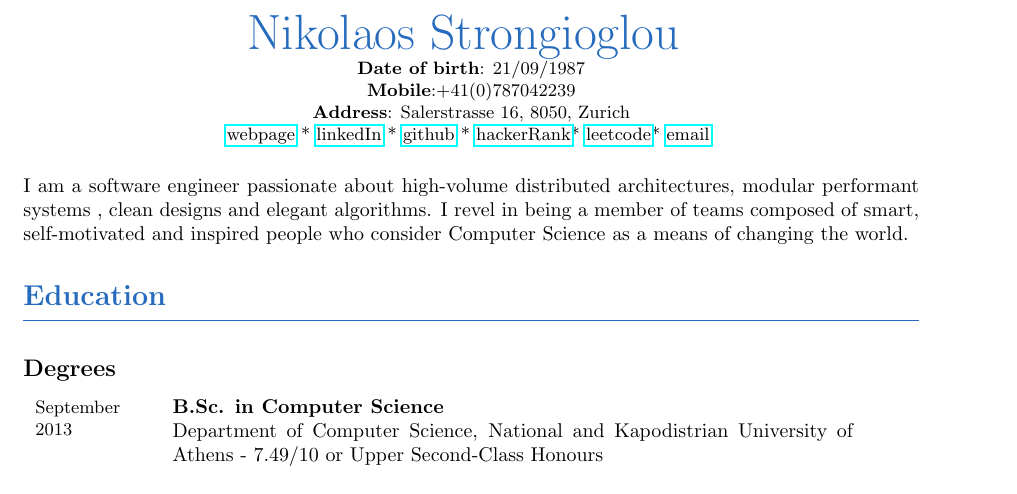
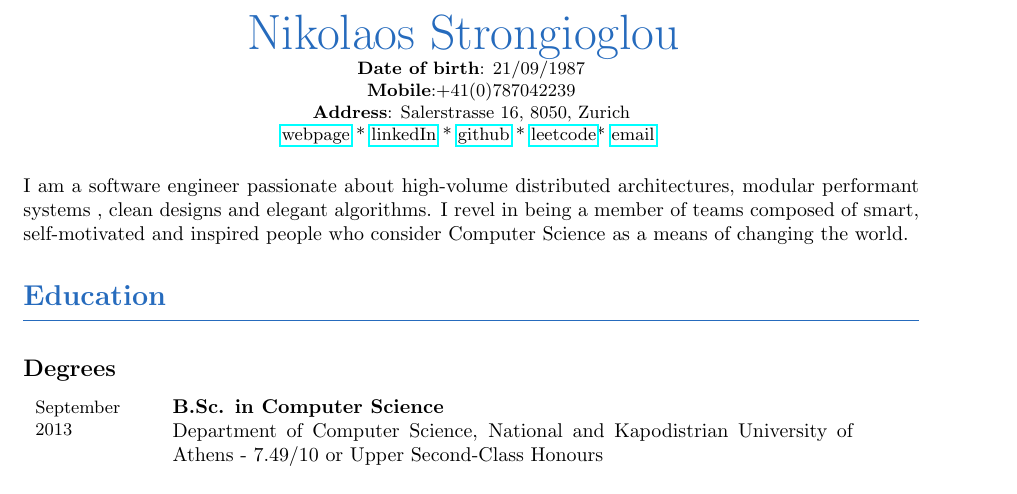
Before and after one commit to tonyflow/cv, a LaTeX CV (cv.tex): part of page 1 of 2, cut so that both start at the same text. Compiled offline with pdfLaTeX.

Commit message:
Remove hackerrank

```diff
--- a/cv.tex
+++ b/cv.tex
@@ -27,7 +27,7 @@
 	\title{\Huge{\vspace{-3.5cm} \color{NavyBlue}Nikolaos Strongioglou } \\ \small{\textbf{Date of birth}: 21/09/1987\\
 			\textbf{Mobile}:+41(0)787042239\\
 			\textbf{Address}: Salerstrasse 16, 8050, Zurich\\
-			\href{http://tonyflow.github.io/}{webpage} * \href{https://www.linkedin.com/in/nikolaos-strongioglou/}{linkedIn} * \href{https://github.com/tonyflow}{github} * \href{https://www.hackerrank.com/nikostrongioglou}{hackerRank}* \href{https://leetcode.com/nikostr/}{leetcode}* \href{mailto:nikos.strongioglou@gmail.com}{email}
+			\href{http://tonyflow.github.io/}{webpage} * \href{https://www.linkedin.com/in/nikolaos-strongioglou/}{linkedIn} * \href{https://github.com/tonyflow}{github} * \href{https://leetcode.com/nikostr/}{leetcode}* \href{mailto:nikos.strongioglou@gmail.com}{email}
 		} }
 	\author{}
 	\date{}
```
Also changed, not shown: cv.pdf, 2 other files.
